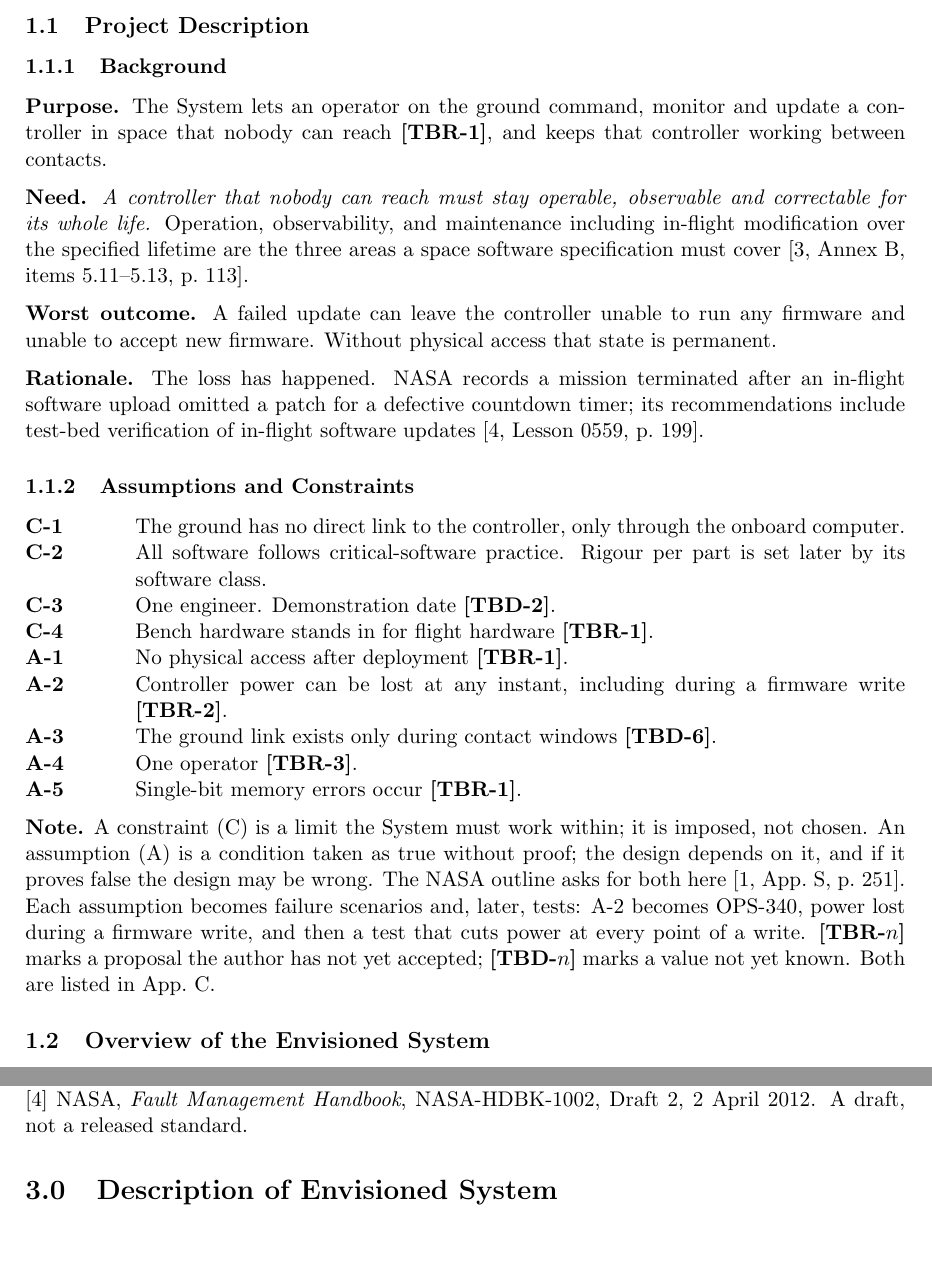
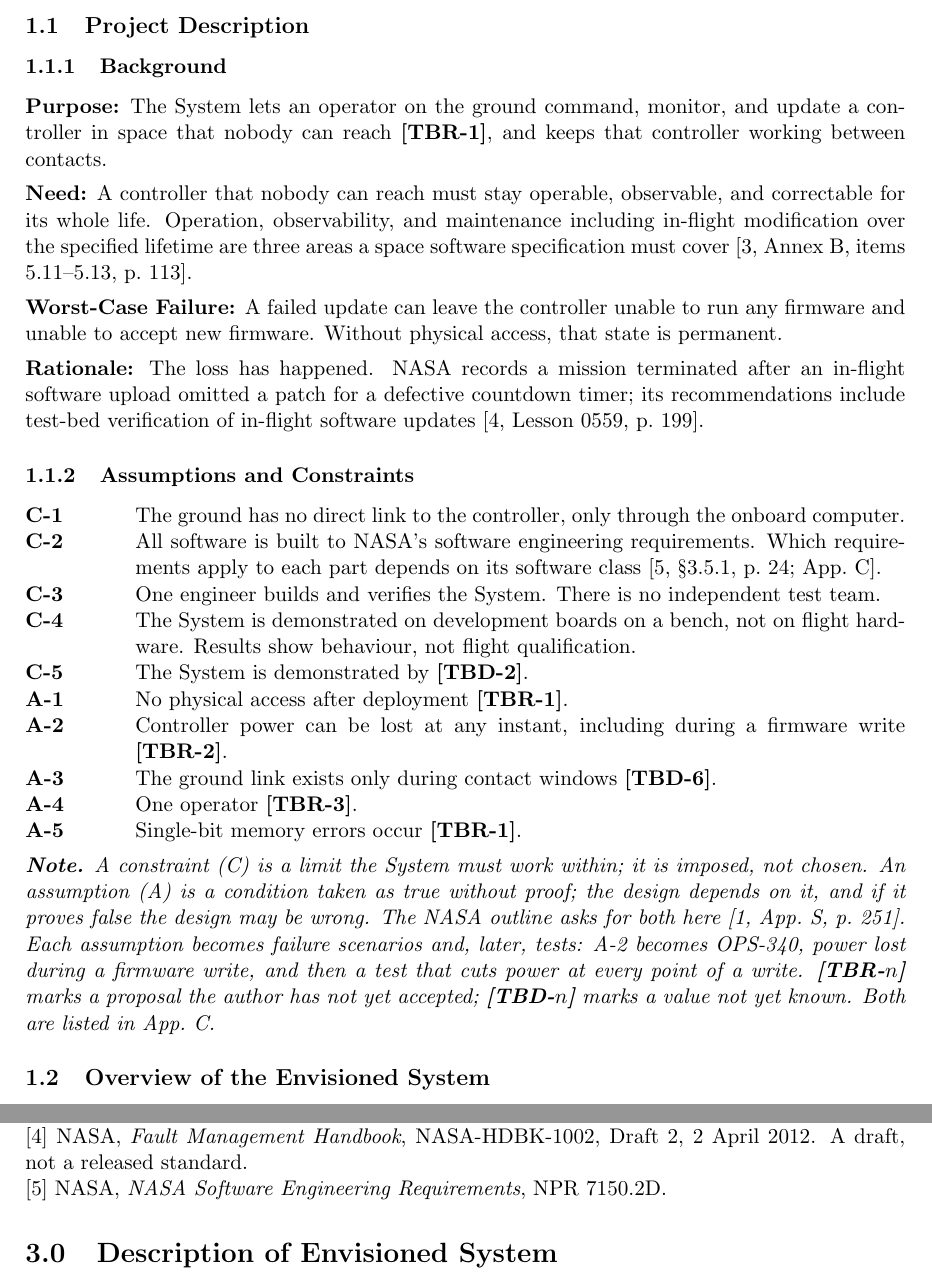
Before and after one commit to Tocki28/fail-safe-in-orbit-reprogramming, a LaTeX document (docs/conops/main.tex): two parts of pages 2 and 3 of 7, joined at a grey line, cut so that both start at the same text, the shorter picture padded with empty space. Compiled offline with pdfLaTeX.

Commit message:
ConOps 1.1: author's background wording; clearer constraints
Background takes the author's wording (Purpose, Need, Worst-Case
Failure, Rationale). C-2 names NPR 7150.2D: the requirements that
apply depend on each part's class. C-3 says what "one engineer" means:
no independent test team. C-4 says what bench hardware means: results
show behaviour, not flight qualification (no longer TBR; the README
note states it). The demonstration date moves to its own line, C-5.
The note under 1.1.2 is set in italics. Reference [5] added.

Co-Authored-By: Claude Opus 5.5 <noreply@anthropic.com>

```diff
--- a/docs/conops/main.tex
+++ b/docs/conops/main.tex
@@ -89,24 +89,24 @@ Issue & Rev. & Date & Change \\
 \subsection{Project Description}
 
 \subsubsection{Background}
-\noindent\textbf{Purpose.} The System lets an operator on the ground command,
-monitor and update a controller in space that nobody can reach
+\noindent\textbf{Purpose:} The System lets an operator on the ground command,
+monitor, and update a controller in space that nobody can reach
 \tbr{situation}, and keeps that controller working between contacts.
 
 \medskip
-\noindent\textbf{Need.} \emph{A controller that nobody can reach must stay
-operable, observable and correctable for its whole life.} Operation,
-observability, and maintenance including in-flight modification over the
-specified lifetime are the three areas a space software specification must
-cover [3, Annex~B, items 5.11--5.13, p.~113].
+\noindent\textbf{Need:} A controller that nobody can reach must stay operable,
+observable, and correctable for its whole life. Operation, observability, and
+maintenance including in-flight modification over the specified lifetime are
+three areas a space software specification must cover
+[3, Annex~B, items 5.11--5.13, p.~113].
 
 \medskip
-\noindent\textbf{Worst outcome.} A failed update can leave the controller
+\noindent\textbf{Worst-Case Failure:} A failed update can leave the controller
 unable to run any firmware and unable to accept new firmware. Without physical
-access that state is permanent.
+access, that state is permanent.
 
 \medskip
-\noindent\textbf{Rationale.} The loss has happened. NASA records a mission
+\noindent\textbf{Rationale:} The loss has happened. NASA records a mission
 terminated after an in-flight software upload omitted a patch for a defective
 countdown timer; its recommendations include test-bed verification of in-flight
 software updates [4, Lesson 0559, p.~199].
@@ -115,10 +115,14 @@ software updates [4, Lesson 0559, p.~199].
 \begin{description}
 \item[C-1] The ground has no direct link to the controller, only through the
   onboard computer.
-\item[C-2] All software follows critical-software practice. Rigour per part is
-  set later by its software class.
-\item[C-3] One engineer. Demonstration date \tbd{date}.
-\item[C-4] Bench hardware stands in for flight hardware \tbr{situation}.
+\item[C-2] All software is built to NASA's software engineering requirements.
+  Which requirements apply to each part depends on its software class
+  [5, \S3.5.1, p.~24; App.~C].
+\item[C-3] One engineer builds and verifies the System. There is no
+  independent test team.
+\item[C-4] The System is demonstrated on development boards on a bench, not on
+  flight hardware. Results show behaviour, not flight qualification.
+\item[C-5] The System is demonstrated by \tbd{date}.
 \item[A-1] No physical access after deployment \tbr{situation}.
 \item[A-2] Controller power can be lost at any instant, including during a
   firmware write \tbr{power}.
@@ -128,7 +132,7 @@ software updates [4, Lesson 0559, p.~199].
 \end{description}
 
 \medskip
-\noindent\textbf{Note.} A constraint (C) is a limit the System must work
+{\itshape \noindent\textbf{Note.} A constraint (C) is a limit the System must work
 within; it is imposed, not chosen. An assumption (A) is a condition taken as
 true without proof; the design depends on it, and if it proves false the design
 may be wrong. The NASA outline asks for both here [1, App.~S, p.~251]. Each
@@ -217,6 +221,8 @@ NASA-STD-8739.8B, 2022. Off-nominal scenarios cite App.~A, Table~2.
 
 \noindent [4] NASA, \emph{Fault Management Handbook}, NASA-HDBK-1002, Draft~2,
 2 April 2012. A draft, not a released standard.
+
+\noindent [5] NASA, \emph{NASA Software Engineering Requirements}, NPR 7150.2D.
 
 % ===========================================================================
 \section{Description of Envisioned System}
```
Also changed, not shown: docs/conops/ConOps_Remote-Controller-Fail-Safe-Update_Iss1_Rev0_DRAFT.pdf, docs/conops/main.tex (2 more changed lines).
